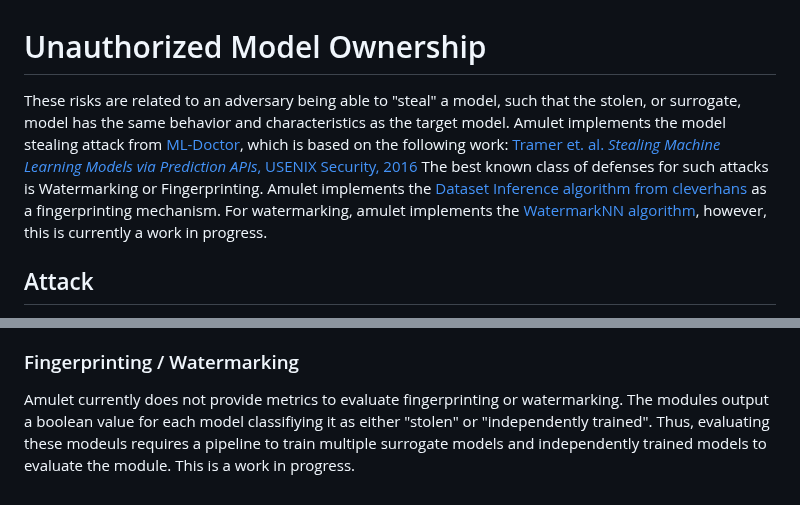
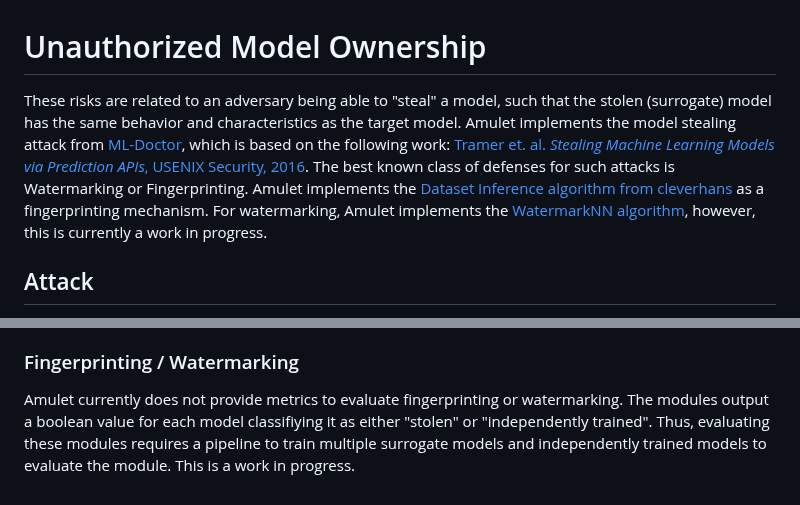
Before and after one commit to ssg-research/amulet, a Markdown page: docs/module_guide/4_UNAUTHORIZED_MODEL_OWNERSHIP.md, 2 parts joined by grey strips. Rendered like a GitHub page.

Commit message:
Minor text changes

```diff
--- a/docs/module_guide/4_UNAUTHORIZED_MODEL_OWNERSHIP.md
+++ b/docs/module_guide/4_UNAUTHORIZED_MODEL_OWNERSHIP.md
@@ -1,10 +1,10 @@
 # Unauthorized Model Ownership
-These risks are related to an adversary being able to "steal" a model, such that the stolen, or surrogate, model has the same behavior and characteristics as the target model.
+These risks are related to an adversary being able to "steal" a model, such that the stolen (surrogate) model has the same behavior and characteristics as the target model.
 Amulet implements the model stealing attack from [ML-Doctor](https://github.com/liuyugeng/ML-Doctor/blob/main/doctor/modsteal.py), which is based on the following work: [Tramer et. al. *Stealing Machine Learning Models
-via Prediction APIs*, USENIX Security, 2016](https://www.usenix.org/system/files/conference/usenixsecurity16/sec16_paper_tramer.pdf)
+via Prediction APIs*, USENIX Security, 2016](https://www.usenix.org/system/files/conference/usenixsecurity16/sec16_paper_tramer.pdf).
 The best known class of defenses for such attacks is Watermarking or Fingerprinting.
 Amulet implements the [Dataset Inference algorithm from cleverhans](https://github.com/cleverhans-lab/dataset-inference/tree/main) as a fingerprinting mechanism.
-For watermarking, amulet implements the [WatermarkNN algorithm](https://github.com/adiyoss/WatermarkNN), however, this is currently a work in progress.
+For watermarking, Amulet implements the [WatermarkNN algorithm](https://github.com/adiyoss/WatermarkNN), however, this is currently a work in progress.
 
 ## Attack
 To run a model extraction attack, use `amulet.unauth_model_ownership.attacks.ModelExtraction`.
@@ -190,4 +190,7 @@ And outputs a dictionary containing:
 - `correct_fidelity`: Accuracy conditioned on fidelity, i.e., when the models agree, how often are they also correct?
 
 ### Fingerprinting / Watermarking
-Amulet currently does not provide metrics to evaluate fingerprinting or watermarking. The modules output a boolean value for each model classifiying it as either "stolen" or "independently trained". Thus, evaluating these modeuls requires a pipeline to train multiple surrogate models and independently trained models to evaluate the module. This is a work in progress.
+Amulet currently does not provide metrics to evaluate fingerprinting or watermarking.
+The modules output a boolean value for each model classifiying it as either "stolen" or "independently trained".
+Thus, evaluating these modules requires a pipeline to train multiple surrogate models and independently trained models to evaluate the module.
+This is a work in progress.
```
